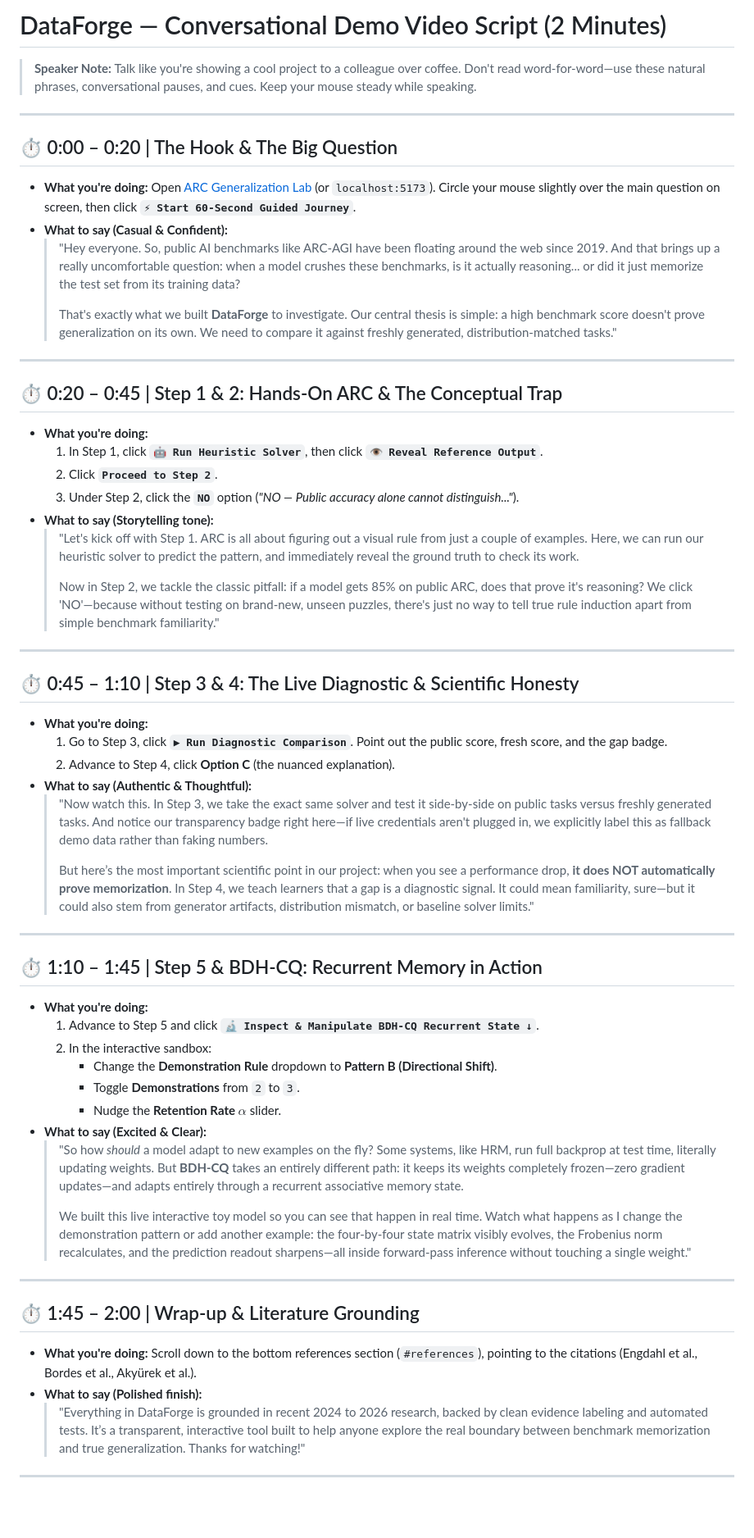
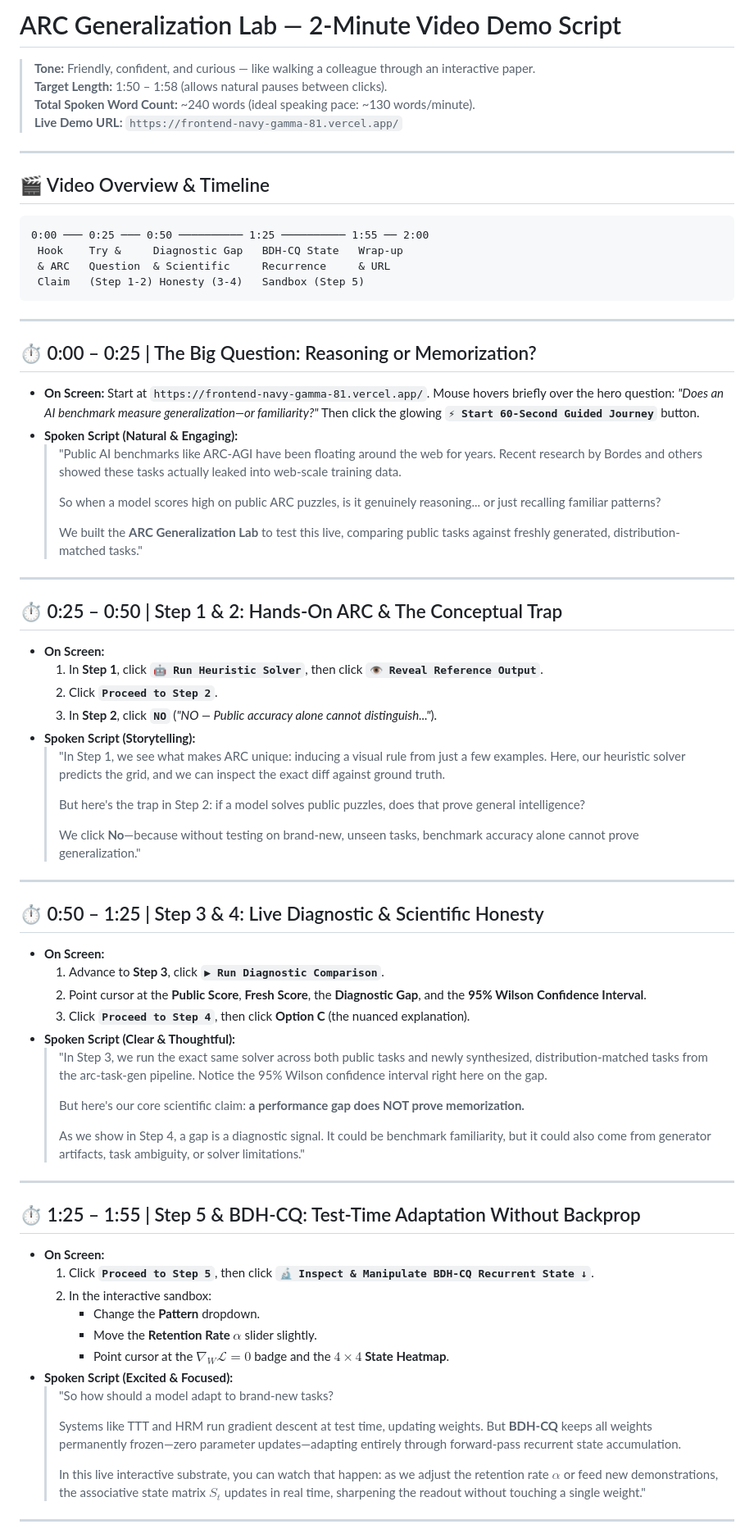
Before and after one commit to Astha167/ARC_Generalization_Lab, a Markdown page: docs/LIVE_DEMO.md, the part around one of its changes. Shown at 82% size. Drawn GitHub-style; blank space fills up the shorter version.

Commit message:
docs: improve 2-minute live demo script with natural pacing and timing

````diff
--- a/docs/LIVE_DEMO.md
+++ b/docs/LIVE_DEMO.md
@@ -1,64 +1,79 @@
-# DataForge — Conversational Demo Video Script (2 Minutes)
+# ARC Generalization Lab — 2-Minute Video Demo Script
 
-> **Speaker Note:** Talk like you're showing a cool project to a colleague over coffee. Don't read word-for-word—use these natural phrases, conversational pauses, and cues. Keep your mouse steady while speaking.
+> **Tone:** Friendly, confident, and curious — like walking a colleague through an interactive paper.
+> **Target Length:** 1:50 – 1:58 (allows natural pauses between clicks).
+> **Total Spoken Word Count:** ~240 words (ideal speaking pace: ~130 words/minute).
+> **Live Demo URL:** `https://frontend-navy-gamma-81.vercel.app/`
 
 ---
 
-## ⏱️ 0:00 – 0:20 | The Hook & The Big Question
+## 🎬 Video Overview & Timeline
 
-- **What you're doing:** Open [ARC Generalization Lab](https://frontend-navy-gamma-81.vercel.app/) (or `localhost:5173`). Circle your mouse slightly over the main question on screen, then click **`⚡ Start 60-Second Guided Journey`**.
-- **What to say (Casual & Confident):**
-  > "Hey everyone. So, public AI benchmarks like ARC-AGI have been floating around the web since 2019. And that brings up a really uncomfortable question: when a model crushes these benchmarks, is it actually reasoning... or did it just memorize the test set from its training data?
-  >
-  > That's exactly what we built **DataForge** to investigate. Our central thesis is simple: a high benchmark score doesn't prove generalization on its own. We need to compare it against freshly generated, distribution-matched tasks."
+```
+0:00 ─── 0:25 ─── 0:50 ────────── 1:25 ────────── 1:55 ── 2:00
+ Hook    Try &     Diagnostic Gap   BDH-CQ State   Wrap-up
+ & ARC   Question  & Scientific     Recurrence     & URL
+ Claim   (Step 1-2) Honesty (3-4)   Sandbox (Step 5)
+```
 
 ---
 
-## ⏱️ 0:20 – 0:45 | Step 1 & 2: Hands-On ARC & The Conceptual Trap
+## ⏱️ 0:00 – 0:25 | The Big Question: Reasoning or Memorization?
 
-- **What you're doing:**
-  1. In Step 1, click **`🤖 Run Heuristic Solver`**, then click **`👁️ Reveal Reference Output`**.
-  2. Click **`Proceed to Step 2`**.
-  3. Under Step 2, click the **`NO`** option (*"NO — Public accuracy alone cannot distinguish..."*).
-- **What to say (Storytelling tone):**
-  > "Let's kick off with Step 1. ARC is all about figuring out a visual rule from just a couple of examples. Here, we can run our heuristic solver to predict the pattern, and immediately reveal the ground truth to check its work.
+- **On Screen:** Start at `https://frontend-navy-gamma-81.vercel.app/`. Mouse hovers briefly over the hero question: *"Does an AI benchmark measure generalization—or familiarity?"* Then click the glowing **`⚡ Start 60-Second Guided Journey`** button.
+- **Spoken Script (Natural & Engaging):**
+  > "Public AI benchmarks like ARC-AGI have been floating around the web for years. Recent research by Bordes and others showed these tasks actually leaked into web-scale training data.
   >
-  > Now in Step 2, we tackle the classic pitfall: if a model gets 85% on public ARC, does that prove it's reasoning? We click 'NO'—because without testing on brand-new, unseen puzzles, there's just no way to tell true rule induction apart from simple benchmark familiarity."
+  > So when a model scores high on public ARC puzzles, is it genuinely reasoning... or just recalling familiar patterns?
+  >
+  > We built the **ARC Generalization Lab** to test this live, comparing public tasks against freshly generated, distribution-matched tasks."
 
 ---
 
-## ⏱️ 0:45 – 1:10 | Step 3 & 4: The Live Diagnostic & Scientific Honesty
+## ⏱️ 0:25 – 0:50 | Step 1 & 2: Hands-On ARC & The Conceptual Trap
 
-- **What you're doing:**
-  1. Go to Step 3, click **`▶ Run Diagnostic Comparison`**. Point out the public score, fresh score, and the gap badge.
-  2. Advance to Step 4, click **Option C** (the nuanced explanation).
-- **What to say (Authentic & Thoughtful):**
-  > "Now watch this. In Step 3, we take the exact same solver and test it side-by-side on public tasks versus freshly generated tasks. And notice our transparency badge right here—if live credentials aren't plugged in, we explicitly label this as fallback demo data rather than faking numbers.
+- **On Screen:**
+  1. In **Step 1**, click **`🤖 Run Heuristic Solver`**, then click **`👁️ Reveal Reference Output`**.
+  2. Click **`Proceed to Step 2`**.
+  3. In **Step 2**, click **`NO`** (*"NO — Public accuracy alone cannot distinguish..."*).
+- **Spoken Script (Storytelling):**
+  > "In Step 1, we see what makes ARC unique: inducing a visual rule from just a few examples. Here, our heuristic solver predicts the grid, and we can inspect the exact diff against ground truth.
   >
-  > But here’s the most important scientific point in our project: when you see a performance drop, **it does NOT automatically prove memorization**. In Step 4, we teach learners that a gap is a diagnostic signal. It could mean familiarity, sure—but it could also stem from generator artifacts, distribution mismatch, or baseline solver limits."
+  > But here's the trap in Step 2: if a model solves public puzzles, does that prove general intelligence?
+  >
+  > We click **No**—because without testing on brand-new, unseen tasks, benchmark accuracy alone cannot prove generalization."
 
 ---
 
-## ⏱️ 1:10 – 1:45 | Step 5 & BDH-CQ: Recurrent Memory in Action
+## ⏱️ 0:50 – 1:25 | Step 3 & 4: Live Diagnostic & Scientific Honesty
 
-- **What you're doing:**
-  1. Advance to Step 5 and click **`🔬 Inspect & Manipulate BDH-CQ Recurrent State ↓`**.
-  2. In the interactive sandbox:
-     - Change the **Demonstration Rule** dropdown to **Pattern B (Directional Shift)**.
-     - Toggle **Demonstrations** from `2` to `3`.
-     - Nudge the **Retention Rate $\alpha$** slider.
-- **What to say (Excited & Clear):**
-  > "So how *should* a model adapt to new examples on the fly? Some systems, like HRM, run full backprop at test time, literally updating weights. But **BDH-CQ** takes an entirely different path: it keeps its weights completely frozen—zero gradient updates—and adapts entirely through a recurrent associative memory state.
+- **On Screen:**
+  1. Advance to **Step 3**, click **`▶ Run Diagnostic Comparison`**.
+  2. Point cursor at the **Public Score**, **Fresh Score**, the **Diagnostic Gap**, and the **95% Wilson Confidence Interval**.
+  3. Click **`Proceed to Step 4`**, then click **Option C** (the nuanced explanation).
+- **Spoken Script (Clear & Thoughtful):**
+  > "In Step 3, we run the exact same solver across both public tasks and newly synthesized, distribution-matched tasks from the arc-task-gen pipeline. Notice the 95% Wilson confidence interval right here on the gap.
   >
-  > We built this live interactive toy model so you can see that happen in real time. Watch what happens as I change the demonstration pattern or add another example: the four-by-four state matrix visibly evolves, the Frobenius norm recalculates, and the prediction readout sharpens—all inside forward-pass inference without touching a single weight."
+  > But here's our core scientific claim: **a performance gap does NOT prove memorization.**
+  >
+  > As we show in Step 4, a gap is a diagnostic signal. It could be benchmark familiarity, but it could also come from generator artifacts, task ambiguity, or solver limitations."
 
 ---
 
-## ⏱️ 1:45 – 2:00 | Wrap-up & Literature Grounding
+## ⏱️ 1:25 – 1:55 | Step 5 & BDH-CQ: Test-Time Adaptation Without Backprop
 
-- **What you're doing:** Scroll down to the bottom references section (`#references`), pointing to the citations (Engdahl et al., Bordes et al., Akyürek et al.).
-- **What to say (Polished finish):**
-  > "Everything in DataForge is grounded in recent 2024 to 2026 research, backed by clean evidence labeling and automated tests. It’s a transparent, interactive tool built to help anyone explore the real boundary between benchmark memorization and true generalization. Thanks for watching!"
+- **On Screen:**
+  1. Click **`Proceed to Step 5`**, then click **`🔬 Inspect & Manipulate BDH-CQ Recurrent State ↓`**.
+  2. In the interactive sandbox:
+     - Change the **Pattern** dropdown.
+     - Move the **Retention Rate $\alpha$** slider slightly.
+     - Point cursor at the **$\nabla_W \mathcal{L} = 0$** badge and the **$4 \times 4$ State Heatmap**.
+- **Spoken Script (Excited & Focused):**
+  > "So how should a model adapt to brand-new tasks?
+  >
+  > Systems like TTT and HRM run gradient descent at test time, updating weights. But **BDH-CQ** keeps all weights permanently frozen—zero parameter updates—adapting entirely through forward-pass recurrent state accumulation.
+  >
+  > In this live interactive substrate, you can watch that happen: as we adjust the retention rate $\alpha$ or feed new demonstrations, the associative state matrix $S_t$ updates in real time, sharpening the readout without touching a single weight."
 
 ---
 
````
Also changed, not shown: other parts of docs/LIVE_DEMO.md (+16 -4 lines).
